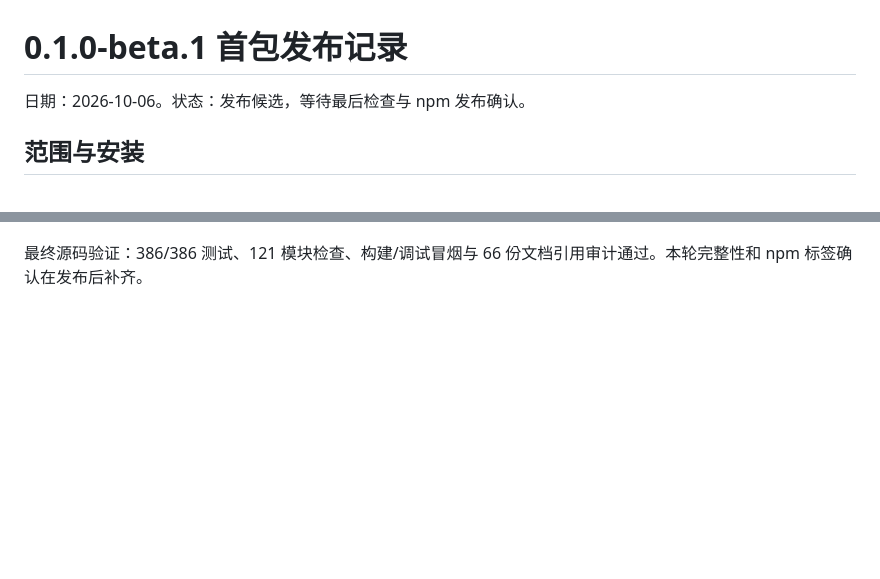
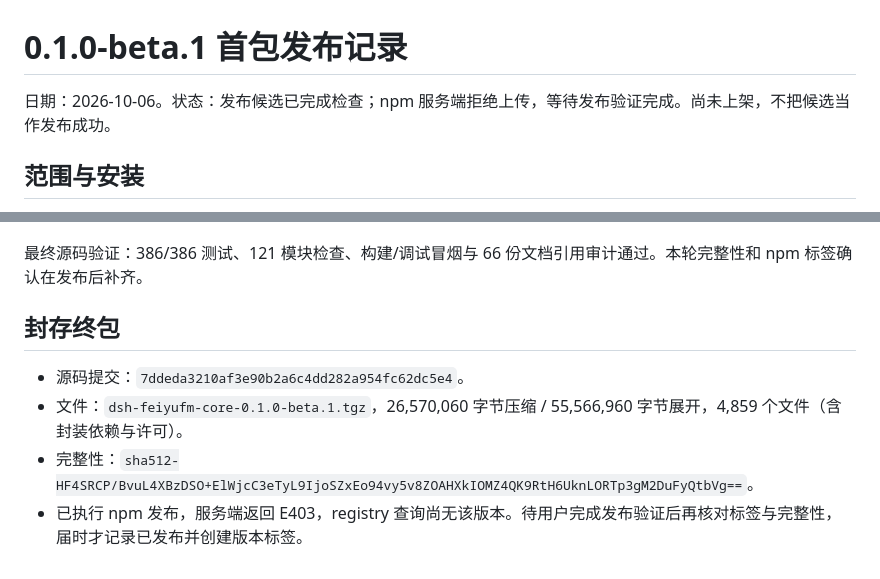
Before and after one commit to A7m0spHere/dsh-feiyuFM, a Markdown page: docs/releases/0.1.0-beta.1.md, 2 parts joined by grey strips. Rendered like a GitHub page; blank space fills up the shorter version.

Commit message:
docs: 记录首包终包摘要与待发布验证状态

```diff
--- a/docs/releases/0.1.0-beta.1.md
+++ b/docs/releases/0.1.0-beta.1.md
@@ -1,6 +1,6 @@
 # 0.1.0-beta.1 首包发布记录
 
-日期：2026-10-06。状态：发布候选，等待最后检查与 npm 发布确认。
+日期：2026-10-06。状态：发布候选已完成检查；npm 服务端拒绝上传，等待发布验证完成。尚未上架，不把候选当作发布成功。
 
 ## 范围与安装
 
@@ -38,3 +38,10 @@ FTP/PAC/get-uri 告警链已更新。开发审计剩余 2 个 high 受影响包
 ![隔离 DSH 实包与设置验证](assets/beta1-ui.png)
 
 最终源码验证：386/386 测试、121 模块检查、构建/调试冒烟与 66 份文档引用审计通过。本轮完整性和 npm 标签确认在发布后补齐。
+
+## 封存终包
+
+- 源码提交：`7ddeda3210af3e90b2a6c4dd282a954fc62dc5e4`。
+- 文件：`dsh-feiyufm-core-0.1.0-beta.1.tgz`，26,570,060 字节压缩 / 55,566,960 字节展开，4,859 个文件（含封装依赖与许可）。
+- 完整性：`sha512-HF4SRCP/BvuL4XBzDSO+ElWjcC3eTyL9IjoSZxEo94vy5v8ZOAHXkIOMZ4QK9RtH6UknLORTp3gM2DuFyQtbVg==`。
+- 已执行 npm 发布，服务端返回 E403，registry 查询尚无该版本。待用户完成发布验证后再核对标签与完整性，届时才记录已发布并创建版本标签。
```
